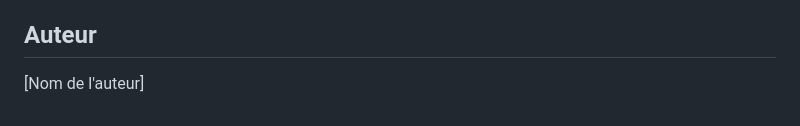
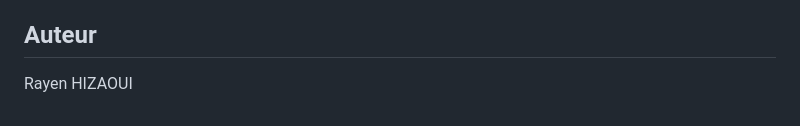
Before and after one commit to rayenhizaoui/FP_WITH_MONITORING_GMC, a Markdown page: Deploiement/README.md, the part around the change. Drawn GitHub-style.

```diff
--- a/Deploiement/README.md
+++ b/Deploiement/README.md
@@ -102,4 +102,4 @@ Ce projet peut être déployé sur n'importe quelle plateforme supportant Python
 
 ## Auteur
 
-[Nom de l'auteur]
+Rayen HIZAOUI
```
